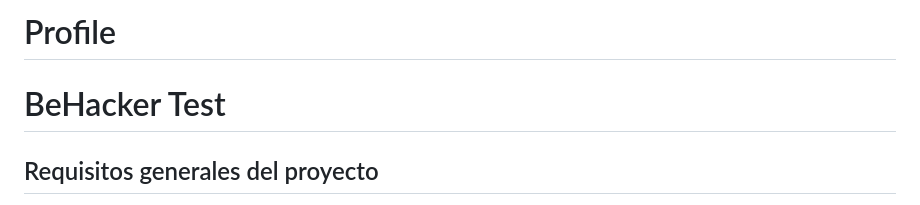
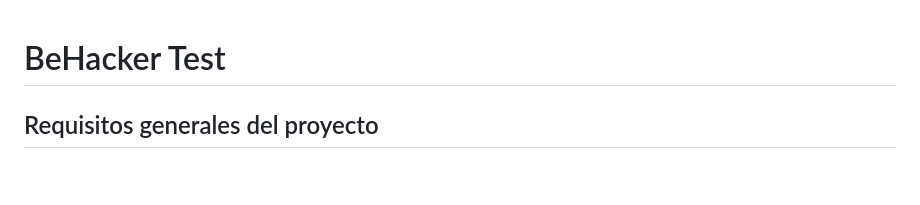
Before and after one commit to SilvanaJ90/behacker_test, a Markdown page: README.md, the part around one of its changes. GitHub-like rendering; blank space fills up the shorter version.

Commit message:
upload README

```diff
--- a/README.md
+++ b/README.md
@@ -1,5 +1,3 @@
-# Profile
-
 # BeHacker Test
 
 ## Requisitos generales del proyecto
```
Also changed, not shown: other parts of README.md (+10 -10 lines).
